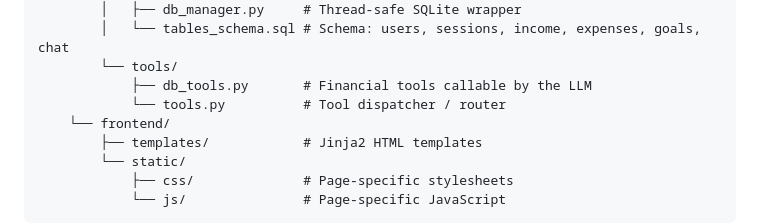
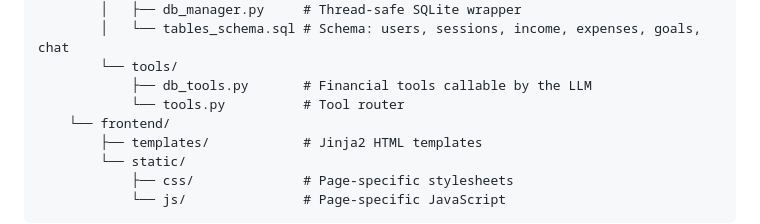
Before and after one commit to Chinthaka-Sharuna/Agentic-FinTracker, a Markdown page: README.md, the part around one of its changes. Drawn GitHub-style.

```diff
--- a/README.md
+++ b/README.md
@@ -55,7 +55,7 @@ Agentic FinTracker/
         │   └── tables_schema.sql # Schema: users, sessions, income, expenses, goals, chat
         └── tools/
             ├── db_tools.py       # Financial tools callable by the LLM
-            └── tools.py          # Tool dispatcher / router
+            └── tools.py          # Tool router
     └── frontend/
         ├── templates/            # Jinja2 HTML templates
         └── static/
```
Also changed, not shown: other parts of README.md (+15 -15 lines).
